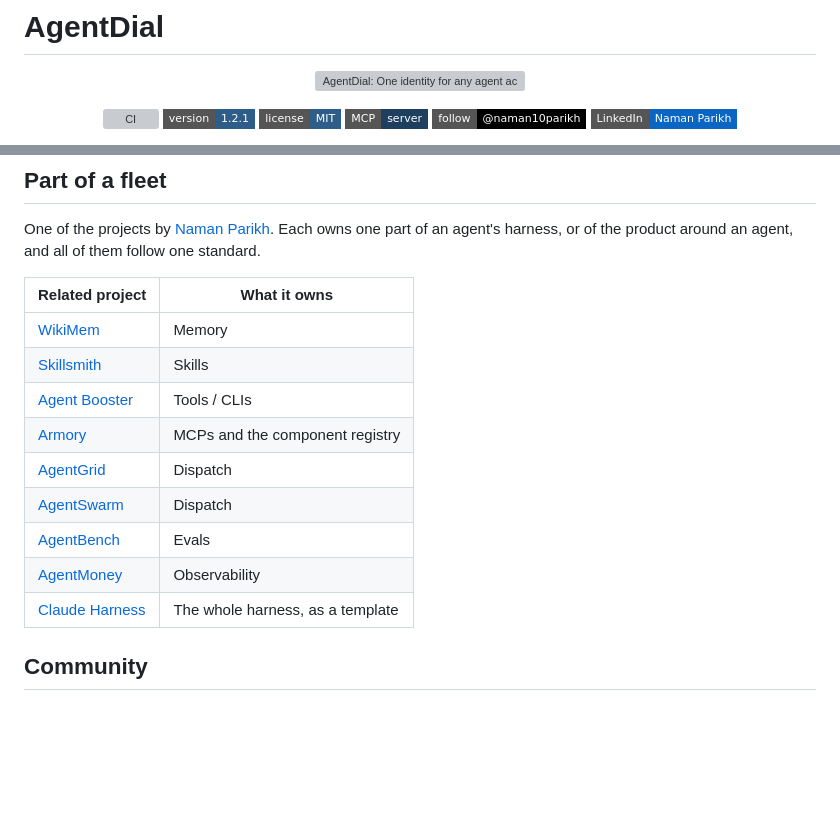
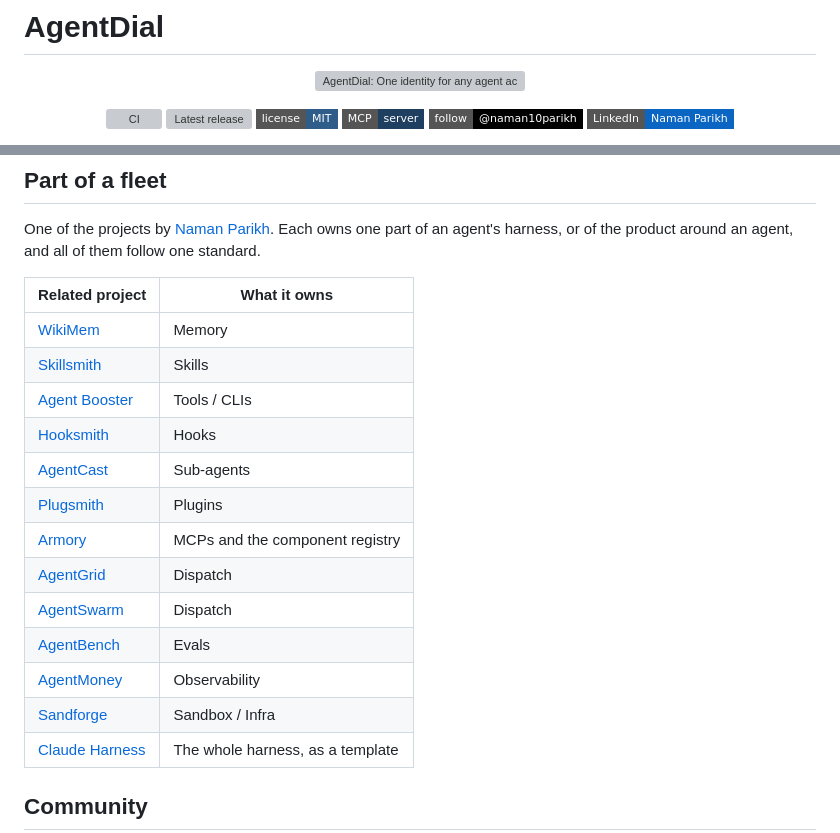
Before and after one commit to naman10parikh/agentdial, a Markdown page: README.md, 2 parts joined by grey strips. Drawn GitHub-style; badges without logos; blank space fills up the shorter version; grey boxes are pictures that could not be loaded.

Commit message:
docs: the README lists the 24 projects opened on 20 October
Co-Authored-By: Claude Opus 5.5 (1M context) <noreply@anthropic.com>

```diff
--- a/README.md
+++ b/README.md
@@ -5,7 +5,7 @@
 
 <p align="center">
 <a href="https://github.com/naman10parikh/agentdial/actions/workflows/ci.yml"><img alt="CI" src="https://github.com/naman10parikh/agentdial/actions/workflows/ci.yml/badge.svg"></a>
-<a href="https://github.com/naman10parikh/agentdial/releases"><img alt="Version" src="https://img.shields.io/badge/version-1.2.1-2f5d8a?style=flat-square"></a>
+<a href="https://github.com/naman10parikh/agentdial/releases"><img alt="Latest release" src="https://img.shields.io/github/v/release/naman10parikh/agentdial?style=flat-square&amp;color=2f5d8a"></a>
 <a href="LICENSE"><img alt="License: MIT" src="https://img.shields.io/badge/license-MIT-2f5d8a?style=flat-square"></a>
 <a href="#use-it-from-any-coding-agent"><img alt="MCP server" src="https://img.shields.io/badge/MCP-server-1e3f60?style=flat-square"></a>
 <a href="https://x.com/naman10parikh"><img alt="Follow @naman10parikh on X" src="https://img.shields.io/badge/follow-%40naman10parikh-000000?style=flat-square&amp;logo=x&amp;logoColor=white"></a>
@@ -369,11 +369,15 @@ One of the projects by [Naman Parikh](https://github.com/naman10parikh). Each ow
 | [WikiMem](https://github.com/naman10parikh/wikimem) | Memory |
 | [Skillsmith](https://github.com/naman10parikh/skillsmith) | Skills |
 | [Agent Booster](https://github.com/naman10parikh/agent-booster) | Tools / CLIs |
+| [Hooksmith](https://github.com/naman10parikh/hooksmith) | Hooks |
+| [AgentCast](https://github.com/naman10parikh/agentcast) | Sub-agents |
+| [Plugsmith](https://github.com/naman10parikh/plugsmith) | Plugins |
 | [Armory](https://github.com/naman10parikh/armory) | MCPs and the component registry |
 | [AgentGrid](https://github.com/naman10parikh/agentgrid) | Dispatch |
 | [AgentSwarm](https://github.com/naman10parikh/agentswarm) | Dispatch |
 | [AgentBench](https://github.com/naman10parikh/agentbench) | Evals |
 | [AgentMoney](https://github.com/naman10parikh/agentmoney) | Observability |
+| [Sandforge](https://github.com/naman10parikh/sandforge) | Sandbox / Infra |
 | [Claude Harness](https://github.com/naman10parikh/claude-harness) | The whole harness, as a template |
 
 ## Community
```
Also changed, not shown: other parts of README.md (+1 -1 lines).
